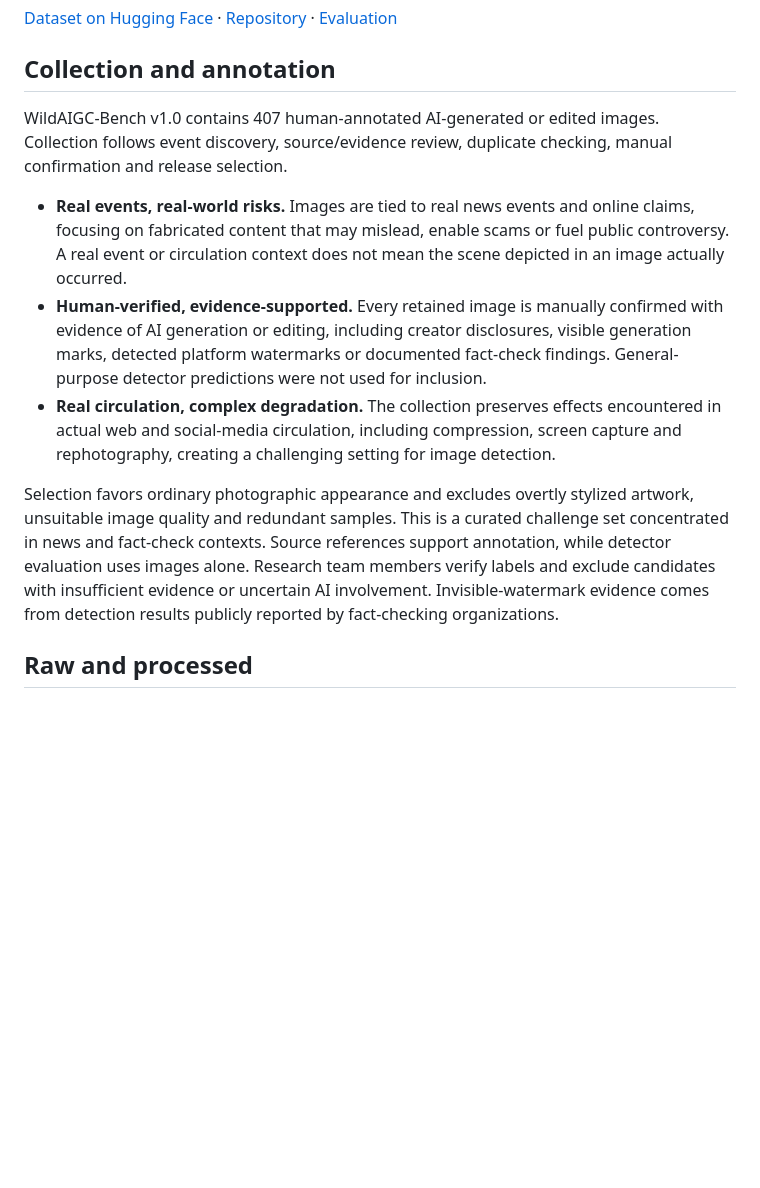
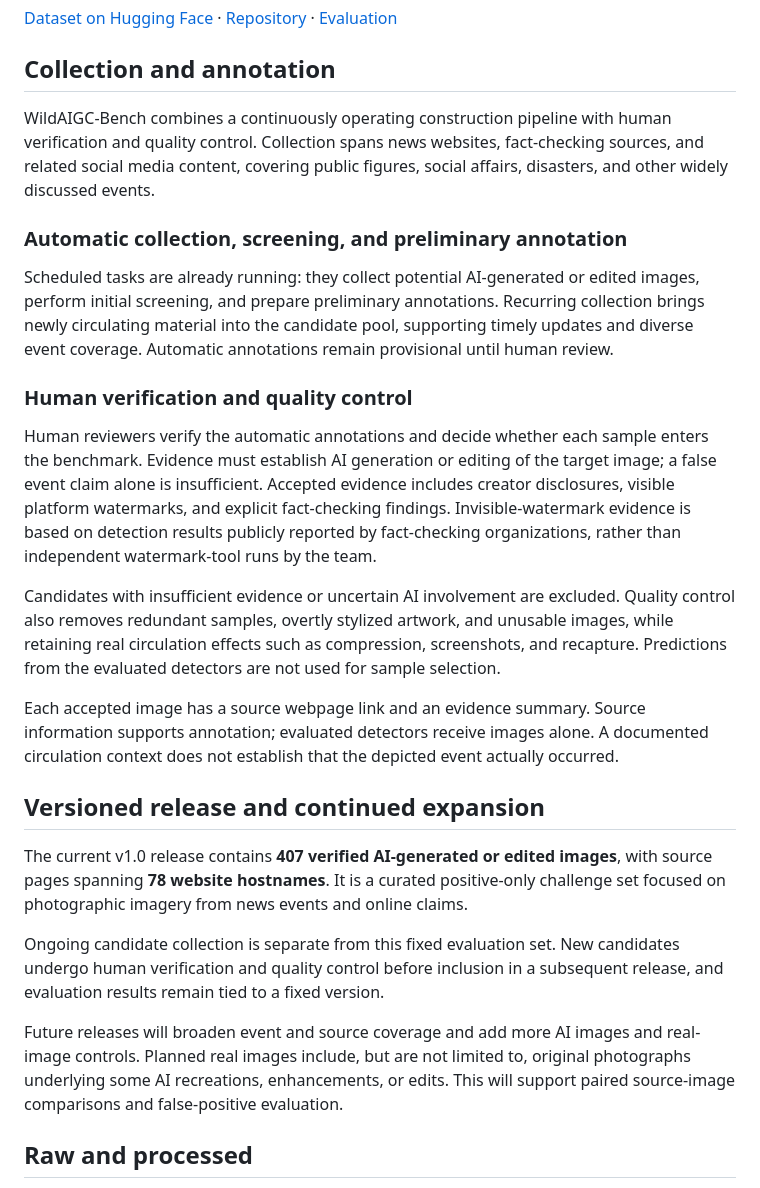
Before and after one commit to YuZijian/WildAIGC-Bench, a Markdown page: docs/dataset.md, the part around the change. Drawn GitHub-style; blank space fills up the shorter version.

Commit message:
Align construction, human verification and future releases with the paper

```diff
--- a/docs/dataset.md
+++ b/docs/dataset.md
@@ -4,13 +4,27 @@
 
 ## Collection and annotation
 
-WildAIGC-Bench v1.0 contains 407 human-annotated AI-generated or edited images. Collection follows event discovery, source/evidence review, duplicate checking, manual confirmation and release selection.
+WildAIGC-Bench combines a continuously operating construction pipeline with human verification and quality control. Collection spans news websites, fact-checking sources, and related social media content, covering public figures, social affairs, disasters, and other widely discussed events.
 
-- **Real events, real-world risks.** Images are tied to real news events and online claims, focusing on fabricated content that may mislead, enable scams or fuel public controversy. A real event or circulation context does not mean the scene depicted in an image actually occurred.
-- **Human-verified, evidence-supported.** Every retained image is manually confirmed with evidence of AI generation or editing, including creator disclosures, visible generation marks, detected platform watermarks or documented fact-check findings. General-purpose detector predictions were not used for inclusion.
-- **Real circulation, complex degradation.** The collection preserves effects encountered in actual web and social-media circulation, including compression, screen capture and rephotography, creating a challenging setting for image detection.
+### Automatic collection, screening, and preliminary annotation
 
-Selection favors ordinary photographic appearance and excludes overtly stylized artwork, unsuitable image quality and redundant samples. This is a curated challenge set concentrated in news and fact-check contexts. Source references support annotation, while detector evaluation uses images alone. Research team members verify labels and exclude candidates with insufficient evidence or uncertain AI involvement. Invisible-watermark evidence comes from detection results publicly reported by fact-checking organizations.
+Scheduled tasks are already running: they collect potential AI-generated or edited images, perform initial screening, and prepare preliminary annotations. Recurring collection brings newly circulating material into the candidate pool, supporting timely updates and diverse event coverage. Automatic annotations remain provisional until human review.
+
+### Human verification and quality control
+
+Human reviewers verify the automatic annotations and decide whether each sample enters the benchmark. Evidence must establish AI generation or editing of the target image; a false event claim alone is insufficient. Accepted evidence includes creator disclosures, visible platform watermarks, and explicit fact-checking findings. Invisible-watermark evidence is based on detection results publicly reported by fact-checking organizations, rather than independent watermark-tool runs by the team.
+
+Candidates with insufficient evidence or uncertain AI involvement are excluded. Quality control also removes redundant samples, overtly stylized artwork, and unusable images, while retaining real circulation effects such as compression, screenshots, and recapture. Predictions from the evaluated detectors are not used for sample selection.
+
+Each accepted image has a source webpage link and an evidence summary. Source information supports annotation; evaluated detectors receive images alone. A documented circulation context does not establish that the depicted event actually occurred.
+
+## Versioned release and continued expansion
+
+The current v1.0 release contains **407 verified AI-generated or edited images**, with source pages spanning **78 website hostnames**. It is a curated positive-only challenge set focused on photographic imagery from news events and online claims.
+
+Ongoing candidate collection is separate from this fixed evaluation set. New candidates undergo human verification and quality control before inclusion in a subsequent release, and evaluation results remain tied to a fixed version.
+
+Future releases will broaden event and source coverage and add more AI images and real-image controls. Planned real images include, but are not limited to, original photographs underlying some AI recreations, enhancements, or edits. This will support paired source-image comparisons and false-positive evaluation.
 
 ## Raw and processed
 
```
